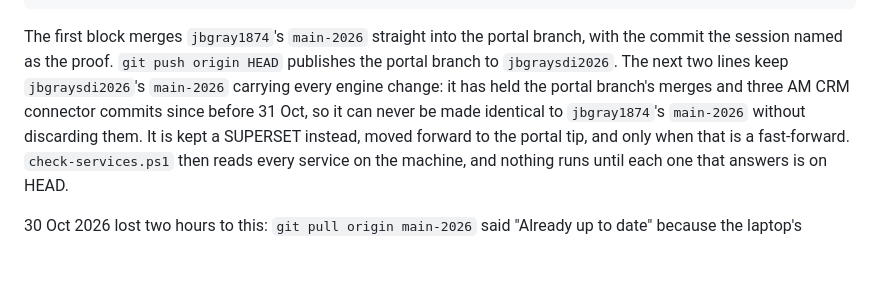
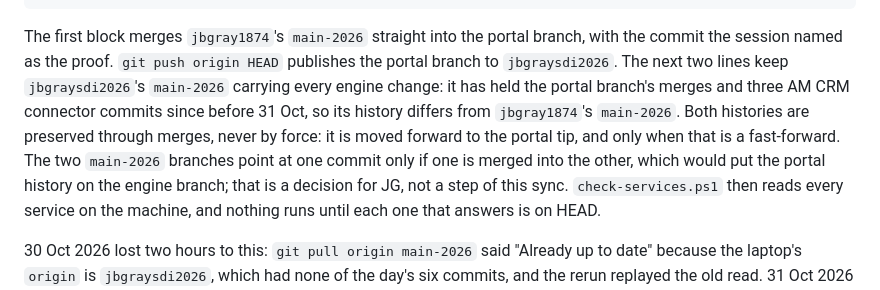
Before and after one commit to jbgray1874/ClaudeVision, a Markdown page: SDI_Intelligence_HANDOFF_STATE_2.md, the part around the change. GitHub-like rendering; blank space fills up the shorter version.

Commit message:
Handoff section 0: two main-2026 histories differ, both kept by merge
Review wording correction: "can never be made identical" was too absolute. The two
histories differ and are preserved through merges, never by force; making them point at
one commit would mean merging the portal history onto the engine branch, which is JG's
decision. Doc only.

Full suite without PowerShell: 9,603 passed, 59 skipped, 1 expected failure.

Co-Authored-By: Claude Opus 5.5 <noreply@anthropic.com>
Claude-Session: https://claude.ai/code/session_01PUWPBZdXgPGwye5Br96aen

```diff
--- a/SDI_Intelligence_HANDOFF_STATE_2.md
+++ b/SDI_Intelligence_HANDOFF_STATE_2.md
@@ -69,9 +69,11 @@ and never force-push or discard anything. Then publish and restart:
 The first block merges `jbgray1874`'s `main-2026` straight into the portal branch, with the commit
 the session named as the proof. `git push origin HEAD` publishes the portal branch to
 `jbgraysdi2026`. The next two lines keep `jbgraysdi2026`'s `main-2026` carrying every engine change:
-it has held the portal branch's merges and three AM CRM connector commits since before 31 Oct, so it
-can never be made identical to `jbgray1874`'s `main-2026` without discarding them. It is kept a
-SUPERSET instead, moved forward to the portal tip, and only when that is a fast-forward.
+it has held the portal branch's merges and three AM CRM connector commits since before 31 Oct, so
+its history differs from `jbgray1874`'s `main-2026`. Both histories are preserved through merges,
+never by force: it is moved forward to the portal tip, and only when that is a fast-forward. The two
+`main-2026` branches point at one commit only if one is merged into the other, which would put the
+portal history on the engine branch; that is a decision for JG, not a step of this sync.
 `check-services.ps1` then reads every service on the machine, and nothing runs until each one that
 answers is on HEAD.
 
```
